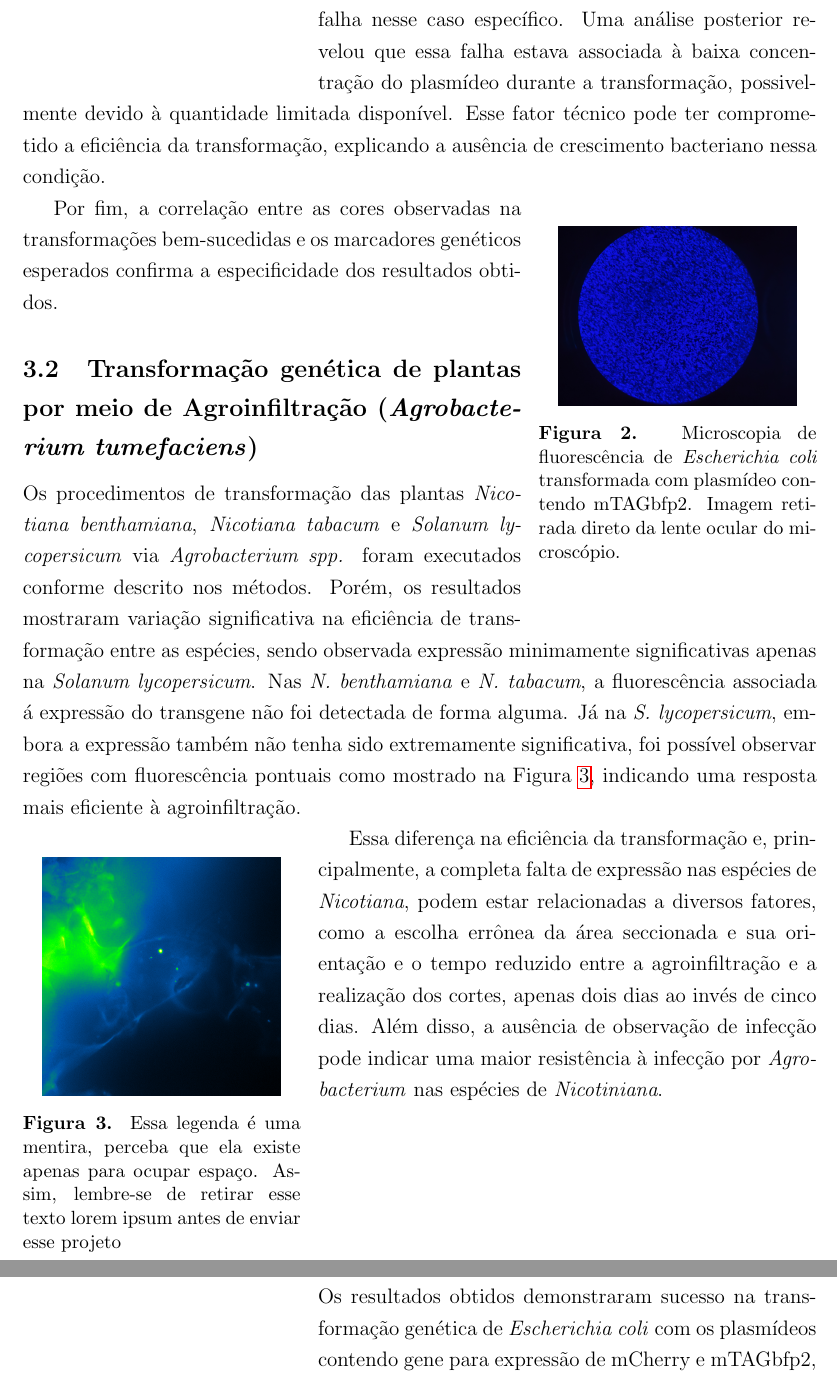
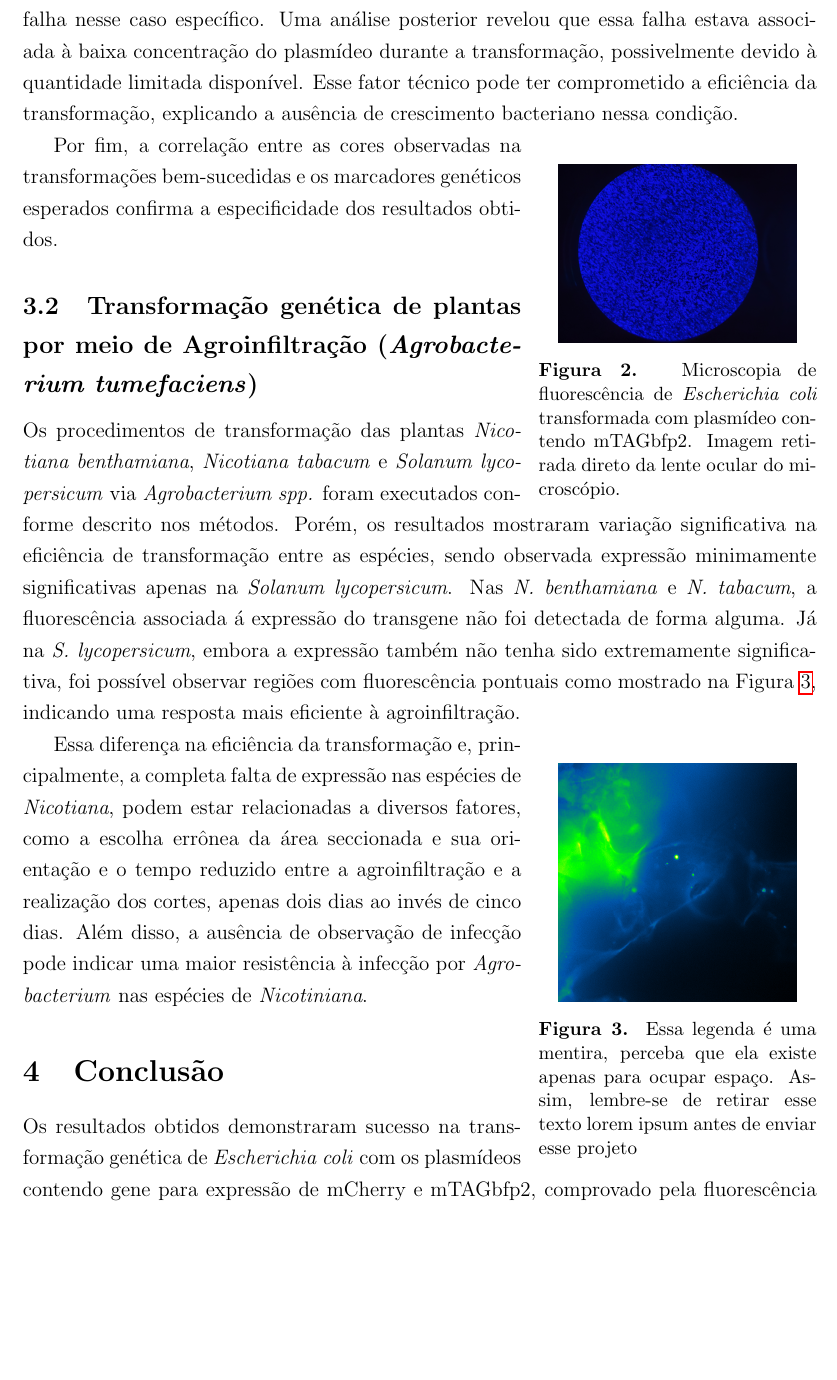
Before and after one commit to MicaelMBaruch/CCMG_02, a LaTeX paper (LabBio/RB/main.tex, which reads LabBio/RB/rslt.tex): two parts of pages 5 and 6 of 6 before the commit and part of page 5 of 6 after it, the two joined at a grey line, cut so that both start at the same text, the shorter picture padded with empty space. Compiled offline with pdfLaTeX.

Commit message:
formatando

```diff
--- a/LabBio/RB/rslt.tex
+++ b/LabBio/RB/rslt.tex
@@ -16,7 +16,7 @@ transformadas com mTAGbfp2 apresentaram fluorescência azul, conforme evidenciad
 pelas imagens de microscopia de fluorescência. Veja a \cref{mCherry} e a
 \cref{mTAG}.
 
-\begin{wrapfigure}[12]{R}{0.35\textwidth}
+\begin{wrapfigure}[10]{R}{0.35\textwidth}
     \centering
     \includegraphics[width=.30\textwidth]{fig/blue.jpg}
     \caption{Microscopia de fluorescência de \textit{Escherichia coli}
@@ -51,7 +51,7 @@ possível observar regiões com fluorescência pontuais como mostrado na
 \cref{lyco}, indicando uma resposta mais eficiente à agroinfiltração.
 %TODO: Adicionar figura
 
-\begin{wrapfigure}[13]{l}{0.35\textwidth}
+\begin{wrapfigure}[12]{R}{0.35\textwidth}
     \centering
     \includegraphics[width=.30\textwidth]{fig/tomate.png}
     \caption{Essa legenda é uma mentira, perceba que ela existe apenas para
```
Also changed, not shown: LabBio/RB/rslt.tex (2 more changed lines).
